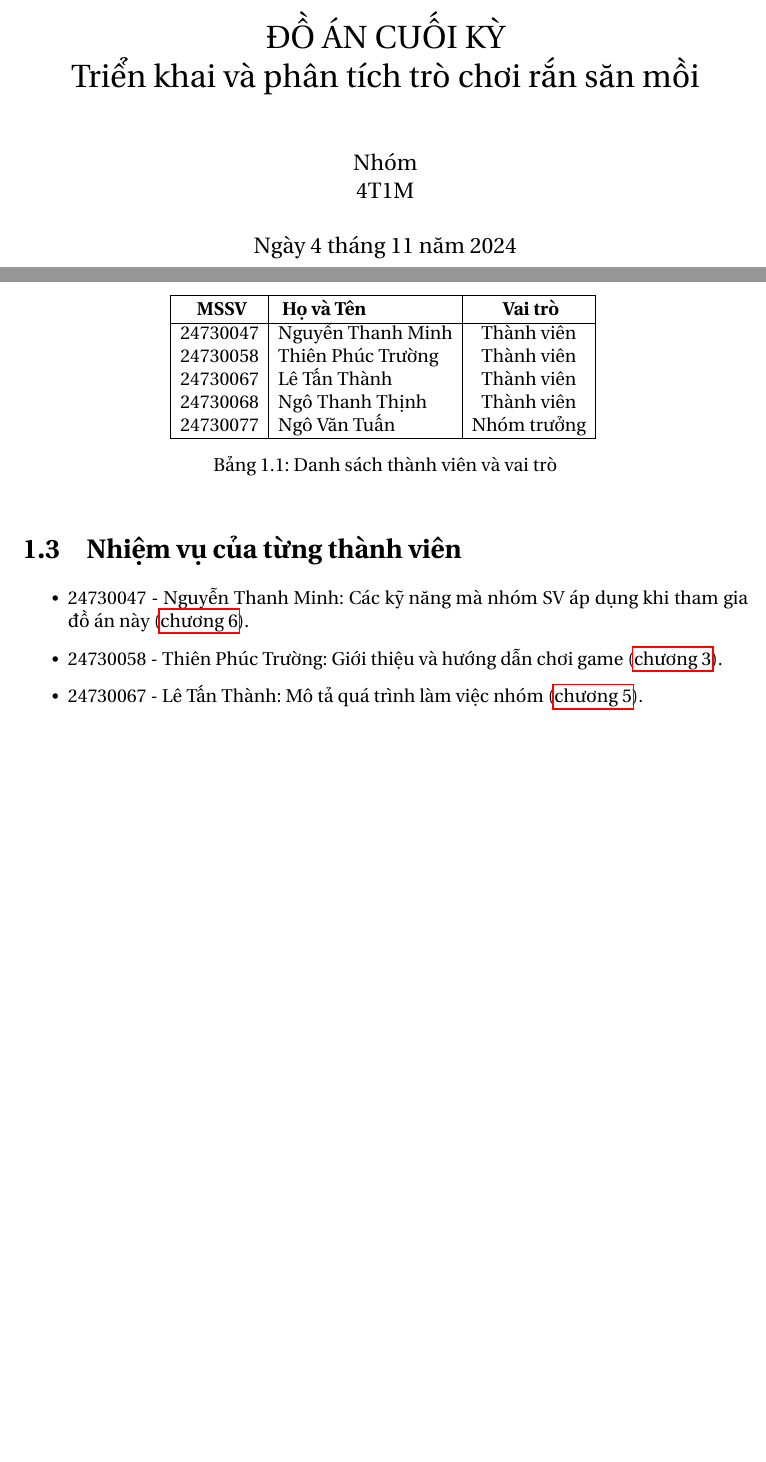
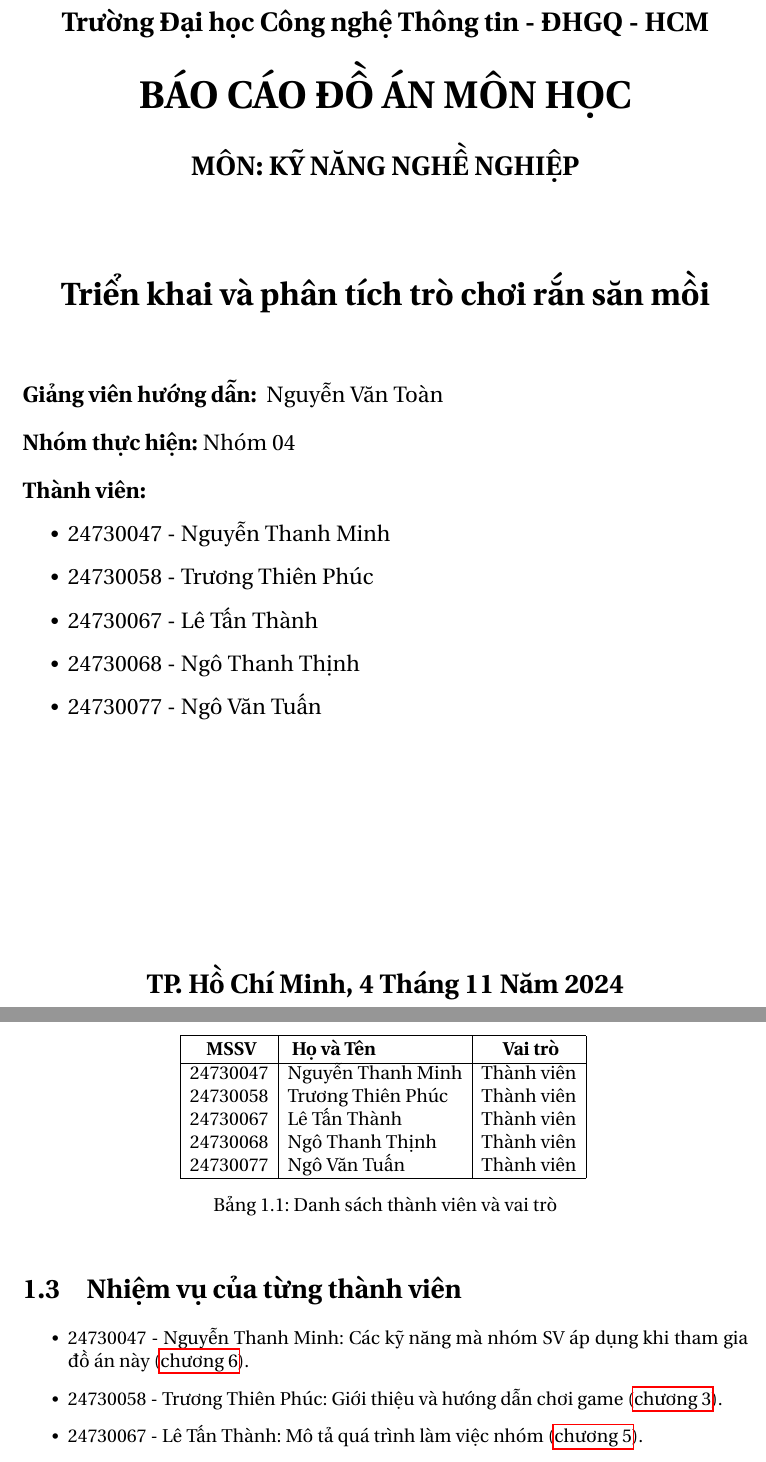
Before and after one commit to ThinhNgo96/snake_game, a LaTeX document (project_report.tex): two parts of pages 1 and 4 of 15, joined at a grey line, cut at the place of the change, the shorter picture padded with empty space. Compiled offline with pdfLaTeX.

Commit message:
change the cover page layout

```diff
--- a/project_report.tex
+++ b/project_report.tex
@@ -24,11 +24,49 @@
 \usepackage[T5]{fontenc}
 
 
-\title{ĐỒ ÁN CUỐI KỲ \\ Triển khai và phân tích trò chơi rắn săn mồi}
-\author{Nhóm \\ 4T1M}
-\date{\today}
+% \title{ĐỒ ÁN CUỐI KỲ \\Môn học: Kỹ Năng Nghề Nghiệp \\ Triển khai và phân tích trò chơi rắn săn mồi}
+% \author{Nhóm \\ 4T1M}
 
 \begin{document}
-\maketitle
+\begin{titlepage}
+    \begin{center}
+        {\Large\textbf{Trường Đại học Công nghệ Thông tin - ĐHGQ - HCM}}\\[0.5cm]
+
+        \textbf{\Huge BÁO CÁO ĐỒ ÁN MÔN HỌC}\\[0.5cm]
+        {\Large\textbf{MÔN: KỸ NĂNG NGHỀ NGHIỆP}}\\[2cm]
+
+        {\LARGE\textbf{Triển khai và phân tích trò chơi rắn săn mồi}}\\[1.5cm]
+
+        \begin{flushleft}
+            \large
+            \textbf{Giảng viên hướng dẫn: }
+            Nguyễn Văn Toàn
+        \end{flushleft}
+
+        \begin{flushleft}
+            \large
+            \textbf{Nhóm thực hiện:} Nhóm 04
+        \end{flushleft}
+
+        \begin{flushleft}
+            \large
+            \textbf{Thành viên:}
+            \begin{itemize}
+                \item 24730047 - Nguyễn Thanh Minh
+                \item 24730058 - Trương Thiên Phúc
+                \item 24730067 - Lê Tấn Thành
+                \item 24730068 - Ngô Thanh Thịnh
+                \item 24730077 - Ngô Văn Tuấn
+            \end{itemize}
+        \end{flushleft}
+
+
+        \vfill
+
+        % Date
+        {\Large\textbf{TP. Hồ Chí Minh, 4 Tháng 11 Năm 2024}}
+
+    \end{center}
+\end{titlepage}
 
 \begin{abstract}
@@ -55,13 +91,13 @@ Thành viên trong nhóm bao gồm:
         \hline
         \rule{0pt}{13pt} \textbf{MSSV}      &
         \rule{0pt}{13pt} \textbf{Họ và Tên} &
-        \rule{0pt}{13pt} \textbf{Vai trò}                                     \\
+        \rule{0pt}{13pt} \textbf{Vai trò}                                    \\
         \hline
-        24730047                            & Nguyễn Thanh Minh & Thành viên  \\
-        24730058                            & Thiên Phúc Trường & Thành viên  \\
-        24730067                            & Lê Tấn Thành      & Thành viên  \\
-        24730068                            & Ngô Thanh Thịnh   & Thành viên  \\
-        24730077                            & Ngô Văn Tuấn      & Nhóm trưởng \\
+        24730047                            & Nguyễn Thanh Minh & Thành viên \\
+        24730058                            & Trương Thiên Phúc & Thành viên \\
+        24730067                            & Lê Tấn Thành      & Thành viên \\
+        24730068                            & Ngô Thanh Thịnh   & Thành viên \\
+        24730077                            & Ngô Văn Tuấn      & Thành viên \\
         \hline
     \end{tabular}
     \caption{Danh sách thành viên và vai trò}
```
Also changed, not shown: project_report.tex (16 more changed lines).
